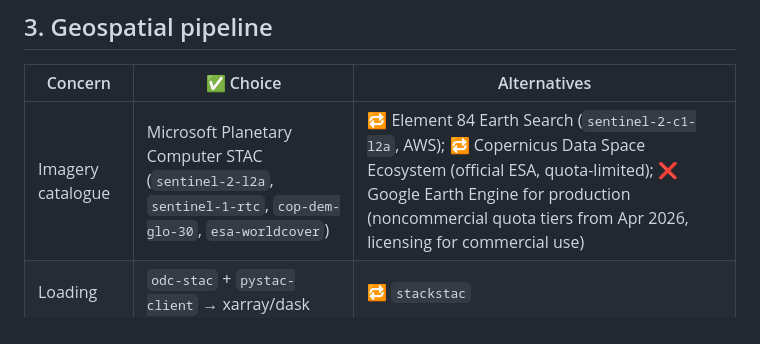
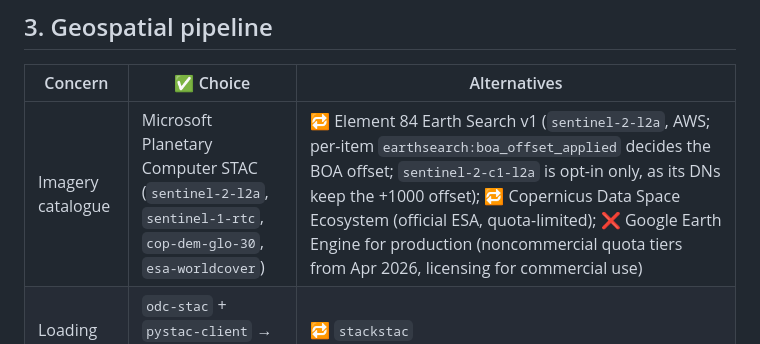
Before and after one commit to Dkhatke/AquaCreds, a Markdown page: docs/TECH_STACK.md, the part around the change. GitHub-like rendering.

Commit message:
docs(stack): Earth Search fallback uses v1 sentinel-2-l2a (C1 keeps the BOA offset)

```diff
--- a/docs/TECH_STACK.md
+++ b/docs/TECH_STACK.md
@@ -95,7 +95,7 @@ Legend: ✅ chosen · 🔁 kept as baseline / fallback · ❌ rejected
 
 | Concern | ✅ Choice | Alternatives |
 |---|---|---|
-| Imagery catalogue | Microsoft Planetary Computer STAC (`sentinel-2-l2a`, `sentinel-1-rtc`, `cop-dem-glo-30`, `esa-worldcover`) | 🔁 Element 84 Earth Search (`sentinel-2-c1-l2a`, AWS); 🔁 Copernicus Data Space Ecosystem (official ESA, quota-limited); ❌ Google Earth Engine for production (noncommercial quota tiers from Apr 2026, licensing for commercial use) |
+| Imagery catalogue | Microsoft Planetary Computer STAC (`sentinel-2-l2a`, `sentinel-1-rtc`, `cop-dem-glo-30`, `esa-worldcover`) | 🔁 Element 84 Earth Search v1 (`sentinel-2-l2a`, AWS; per-item `earthsearch:boa_offset_applied` decides the BOA offset; `sentinel-2-c1-l2a` is opt-in only, as its DNs keep the +1000 offset); 🔁 Copernicus Data Space Ecosystem (official ESA, quota-limited); ❌ Google Earth Engine for production (noncommercial quota tiers from Apr 2026, licensing for commercial use) |
 | Loading | `odc-stac` + `pystac-client` → xarray/dask | 🔁 `stackstac` |
 | Raster I/O | `rasterio` 1.5, `rioxarray`, `rio-cogeo` | — |
 | Vector | `geopandas` 1.2, `shapely` 2.2, `pyproj`, `pyogrio` | — |
```
